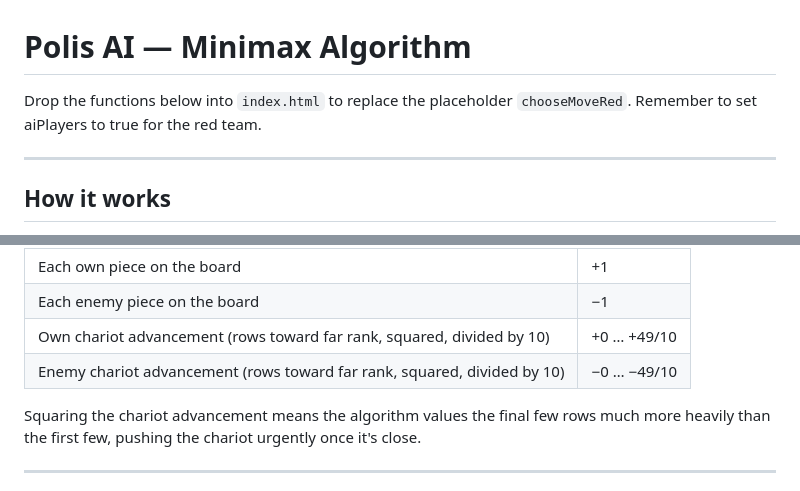
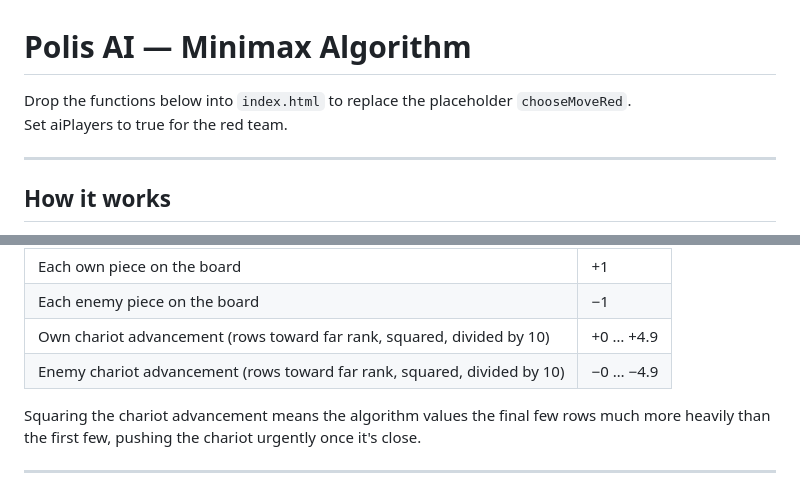
Before and after one commit to QuinnTheobald/polis-game, a Markdown page: aiplayer.md, 2 parts joined by grey strips. Drawn GitHub-style.

Commit message:
Instructions for setting up AI player

```diff
--- a/aiplayer.md
+++ b/aiplayer.md
@@ -1,7 +1,7 @@
 # Polis AI — Minimax Algorithm
 
-Drop the functions below into `index.html` to replace the placeholder `chooseMoveRed`.
-Remember to set aiPlayers to true for the red team.
+Drop the functions below into `index.html` to replace the placeholder `chooseMoveRed`.<br>
+Set aiPlayers to true for the red team.
 
 ---
 
@@ -20,8 +20,8 @@ the result, keeping it fast enough for depth 3–4 in-browser.
 |---|---|
 | Each own piece on the board | +1 |
 | Each enemy piece on the board | −1 |
-| Own chariot advancement (rows toward far rank, squared, divided by 10) | +0 … +49/10 |
-| Enemy chariot advancement (rows toward far rank, squared, divided by 10) | −0 … −49/10 |
+| Own chariot advancement (rows toward far rank, squared, divided by 10) | +0 … +4.9 |
+| Enemy chariot advancement (rows toward far rank, squared, divided by 10) | −0 … −4.9 |
 
 Squaring the chariot advancement means the algorithm values the final few rows
 much more heavily than the first few, pushing the chariot urgently once it's close.
```
